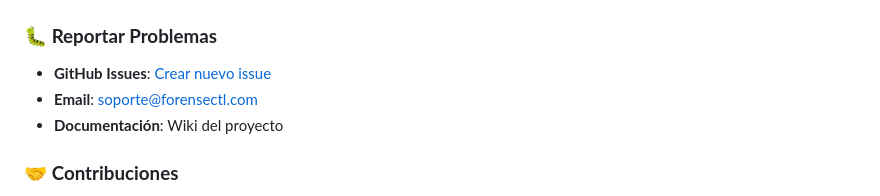
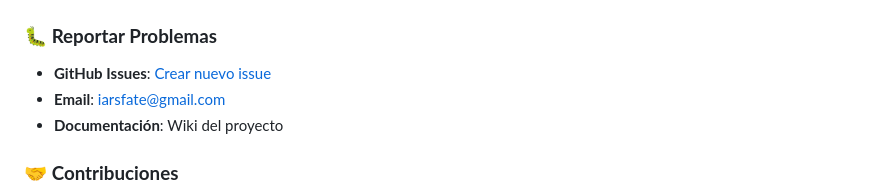
Before and after one commit to ismaiars/ForenseCTL, a Markdown page: README.md, the part around the change. Rendered like a GitHub page.

Commit message:
docs: update support email in README

```diff
--- a/README.md
+++ b/README.md
@@ -646,7 +646,7 @@ Este proyecto está licenciado bajo la **Licencia MIT** - consulta el archivo [L
 
 ### 🐛 **Reportar Problemas**
 - **GitHub Issues**: [Crear nuevo issue](https://github.com/ismaiars/ForenseCTL/issues)
-- **Email**: soporte@forensectl.com
+- **Email**: iarsfate@gmail.com
 - **Documentación**: Wiki del proyecto
 
 ### 🤝 **Contribuciones**
```
